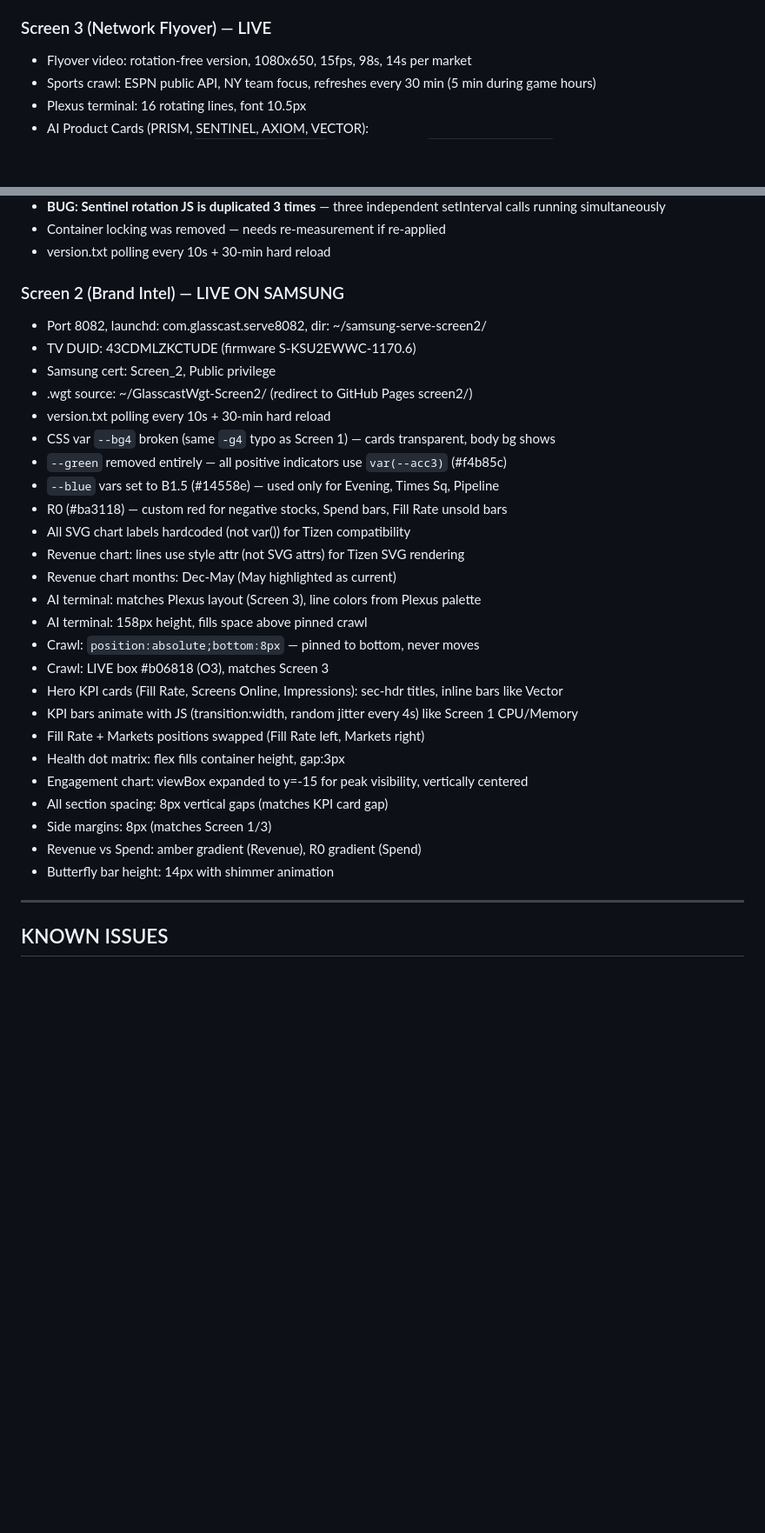
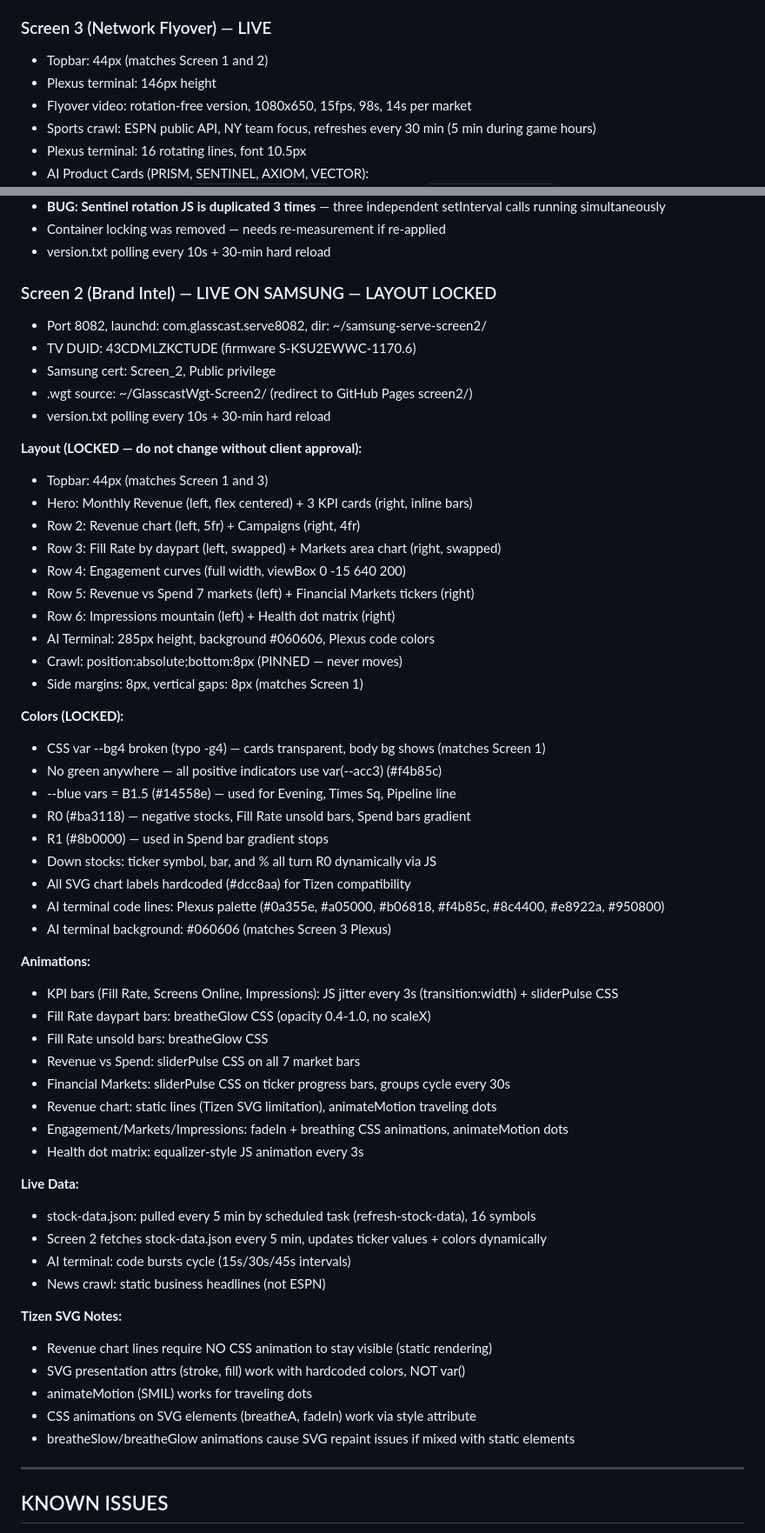
Before and after one commit to AriGlassCast/glasscast-cc, a Markdown page: SESSION_HANDOFF.md, 2 parts joined by grey strips. Shown at 87% size. Rendered like a GitHub page; blank space fills up the shorter version.

Commit message:
Update SESSION_HANDOFF.md — Screen 2 fully documented, layout locked

```diff
--- a/SESSION_HANDOFF.md
+++ b/SESSION_HANDOFF.md
@@ -178,6 +179,8 @@ Every session. No exceptions. No shortcuts.
 - Command Center, Pitch Notes, DOOH Contacts cards: hardcoded `#18181d` (was var(--bg5) #18181f, blue bias reduced +7→+5)
 
 ### Screen 3 (Network Flyover) — LIVE
+- Topbar: 44px (matches Screen 1 and 2)
+- Plexus terminal: 146px height
 - Flyover video: rotation-free version, 1080x650, 15fps, 98s, 14s per market
 - Sports crawl: ESPN public API, NY team focus, refreshes every 30 min (5 min during game hours)
 - Plexus terminal: 16 rotating lines, font 10.5px
@@ -202,32 +205,58 @@ Every session. No exceptions. No shortcuts.
 - Container locking was removed — needs re-measurement if re-applied
 - version.txt polling every 10s + 30-min hard reload
 
-### Screen 2 (Brand Intel) — LIVE ON SAMSUNG
+### Screen 2 (Brand Intel) — LIVE ON SAMSUNG — LAYOUT LOCKED
 - Port 8082, launchd: com.glasscast.serve8082, dir: ~/samsung-serve-screen2/
 - TV DUID: 43CDMLZKCTUDE (firmware S-KSU2EWWC-1170.6)
 - Samsung cert: Screen_2, Public privilege
 - .wgt source: ~/GlasscastWgt-Screen2/ (redirect to GitHub Pages screen2/)
 - version.txt polling every 10s + 30-min hard reload
-- CSS var `--bg4` broken (same `-g4` typo as Screen 1) — cards transparent, body bg shows
-- `--green` removed entirely — all positive indicators use `var(--acc3)` (#f4b85c)
-- `--blue` vars set to B1.5 (#14558e) — used only for Evening, Times Sq, Pipeline
-- R0 (#ba3118) — custom red for negative stocks, Spend bars, Fill Rate unsold bars
-- All SVG chart labels hardcoded (not var()) for Tizen compatibility
-- Revenue chart: lines use style attr (not SVG attrs) for Tizen SVG rendering
-- Revenue chart months: Dec-May (May highlighted as current)
-- AI terminal: matches Plexus layout (Screen 3), line colors from Plexus palette
-- AI terminal: 158px height, fills space above pinned crawl
-- Crawl: `position:absolute;bottom:8px` — pinned to bottom, never moves
-- Crawl: LIVE box #b06818 (O3), matches Screen 3
-- Hero KPI cards (Fill Rate, Screens Online, Impressions): sec-hdr titles, inline bars like Vector
-- KPI bars animate with JS (transition:width, random jitter every 4s) like Screen 1 CPU/Memory
-- Fill Rate + Markets positions swapped (Fill Rate left, Markets right)
-- Health dot matrix: flex fills container height, gap:3px
-- Engagement chart: viewBox expanded to y=-15 for peak visibility, vertically centered
-- All section spacing: 8px vertical gaps (matches KPI card gap)
-- Side margins: 8px (matches Screen 1/3)
-- Revenue vs Spend: amber gradient (Revenue), R0 gradient (Spend)
-- Butterfly bar height: 14px with shimmer animation
+
+**Layout (LOCKED — do not change without client approval):**
+- Topbar: 44px (matches Screen 1 and 3)
+- Hero: Monthly Revenue (left, flex centered) + 3 KPI cards (right, inline bars)
+- Row 2: Revenue chart (left, 5fr) + Campaigns (right, 4fr)
+- Row 3: Fill Rate by daypart (left, swapped) + Markets area chart (right, swapped)
+- Row 4: Engagement curves (full width, viewBox 0 -15 640 200)
+- Row 5: Revenue vs Spend 7 markets (left) + Financial Markets tickers (right)
+- Row 6: Impressions mountain (left) + Health dot matrix (right)
+- AI Terminal: 285px height, background #060606, Plexus code colors
+- Crawl: position:absolute;bottom:8px (PINNED — never moves)
+- Side margins: 8px, vertical gaps: 8px (matches Screen 1)
+
+**Colors (LOCKED):**
+- CSS var --bg4 broken (typo -g4) — cards transparent, body bg shows (matches Screen 1)
+- No green anywhere — all positive indicators use var(--acc3) (#f4b85c)
+- --blue vars = B1.5 (#14558e) — used for Evening, Times Sq, Pipeline line
+- R0 (#ba3118) — negative stocks, Fill Rate unsold bars, Spend bars gradient
+- R1 (#8b0000) — used in Spend bar gradient stops
+- Down stocks: ticker symbol, bar, and % all turn R0 dynamically via JS
+- All SVG chart labels hardcoded (#dcc8aa) for Tizen compatibility
+- AI terminal code lines: Plexus palette (#0a355e, #a05000, #b06818, #f4b85c, #8c4400, #e8922a, #950800)
+- AI terminal background: #060606 (matches Screen 3 Plexus)
+
+**Animations:**
+- KPI bars (Fill Rate, Screens Online, Impressions): JS jitter every 3s (transition:width) + sliderPulse CSS
+- Fill Rate daypart bars: breatheGlow CSS (opacity 0.4-1.0, no scaleX)
+- Fill Rate unsold bars: breatheGlow CSS
+- Revenue vs Spend: sliderPulse CSS on all 7 market bars
+- Financial Markets: sliderPulse CSS on ticker progress bars, groups cycle every 30s
+- Revenue chart: static lines (Tizen SVG limitation), animateMotion traveling dots
+- Engagement/Markets/Impressions: fadeIn + breathing CSS animations, animateMotion dots
+- Health dot matrix: equalizer-style JS animation every 3s
+
+**Live Data:**
+- stock-data.json: pulled every 5 min by scheduled task (refresh-stock-data), 16 symbols
+- Screen 2 fetches stock-data.json every 5 min, updates ticker values + colors dynamically
+- AI terminal: code bursts cycle (15s/30s/45s intervals)
+- News crawl: static business headlines (not ESPN)
+
+**Tizen SVG Notes:**
+- Revenue chart lines require NO CSS animation to stay visible (static rendering)
+- SVG presentation attrs (stroke, fill) work with hardcoded colors, NOT var()
+- animateMotion (SMIL) works for traveling dots
+- CSS animations on SVG elements (breatheA, fadeIn) work via style attribute
+- breatheSlow/breatheGlow animations cause SVG repaint issues if mixed with static elements
 
 ---
 
```
Also changed, not shown: other parts of SESSION_HANDOFF.md (+1 -0 lines).
